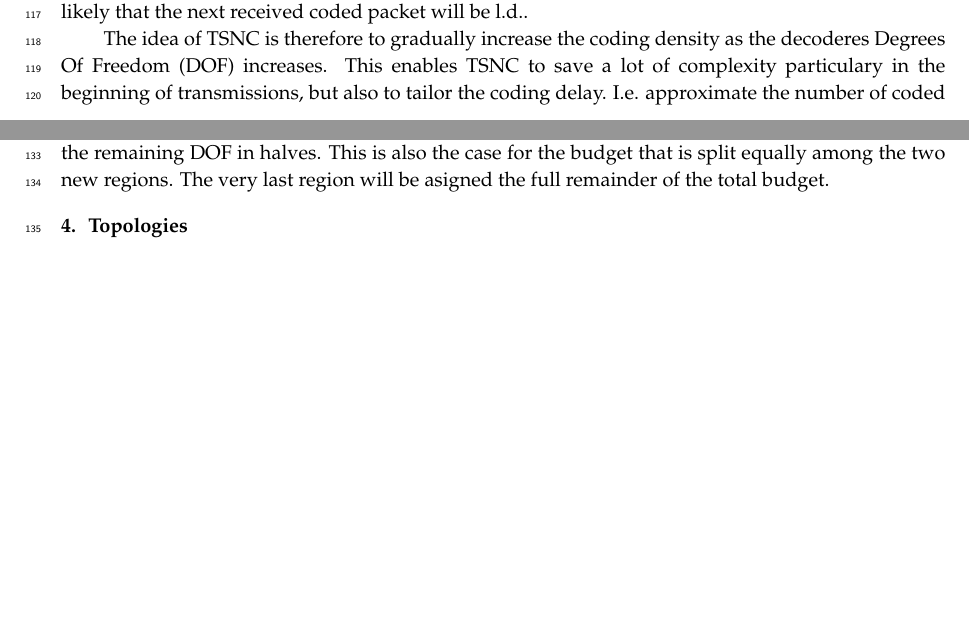
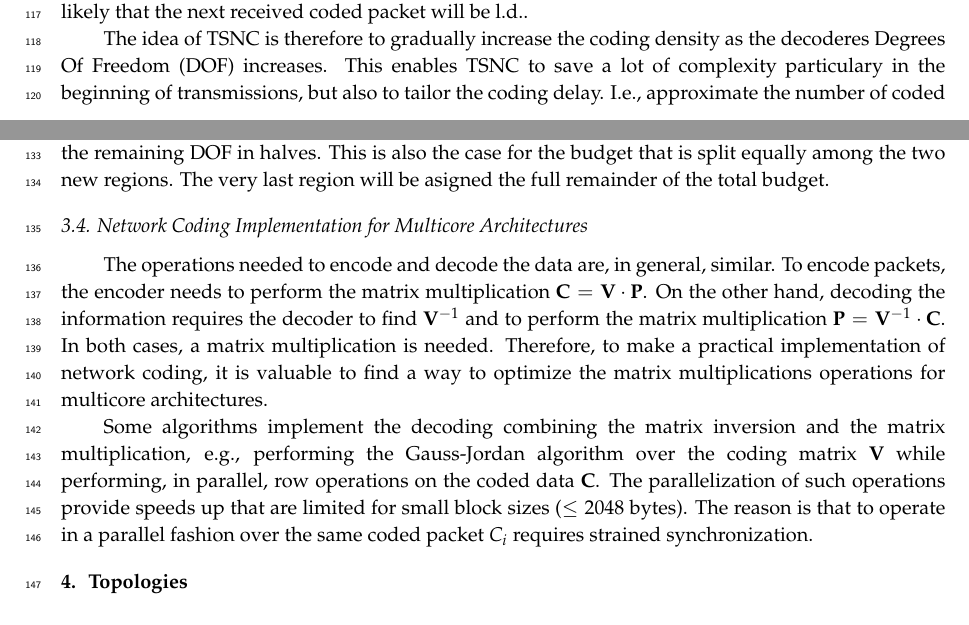
Before and after one commit to nestorjhernandezm/raspi-journal-part-2-coding-schemes, a LaTeX paper (raspi_journal.tex): two parts of pages 4 and 5 of 6, joined at a grey line, cut so that both start at the same text, the shorter picture padded with empty space. Compiled offline with pdfLaTeX.

Commit message:
Small contribution to multicore

```diff
--- a/raspi_journal.tex
+++ b/raspi_journal.tex
@@ -485,6 +485,27 @@ total budget. The feedback scheme \ref{eq:feedback_dofs} roughly splits the
 remaining \ac{DOF} in halves. This is also the case for the budget that is
 split equally among the two new regions. The very last region will be asigned
 the full remainder of the total budget.
+
+\subsection{Network Coding Implementation for Multicore Architectures}
+\label{sub:implementation-multicore}
+
+The operations needed to encode and decode the data are, in general, similar. To
+encode packets, the encoder needs to perform the matrix multiplication
+$\textbf{C} = \textbf{V} \cdot \textbf{P}$. On the other hand, decoding the
+information requires the decoder to find $\textbf{V}^{-1}$ and to perform the
+matrix multiplication $\textbf{P} = \textbf{V}^{-1} \cdot \textbf{C}$. In both
+cases, a matrix multiplication is needed. Therefore, to make a practical
+implementation of network coding, it is valuable to find a way to optimize the
+matrix multiplications operations for multicore architectures.
+
+Some algorithms implement the decoding combining the matrix inversion and the
+matrix multiplication, e.g., performing the Gauss-Jordan algorithm over the
+coding matrix $\textbf{V}$ while performing, in parallel, row operations on the
+coded data $\textbf{C}$. The parallelization of such operations provide speeds
+up that are limited for small block sizes ($\leq 2048$ bytes). The reason is
+that to operate in a parallel fashion over the same coded packet $C_i$ requires
+strained synchronization.
+
 
 
 
```
Also changed, not shown: raspi_journal.bib (+8 -0 lines), raspi_journal.tex (2 more changed lines).
